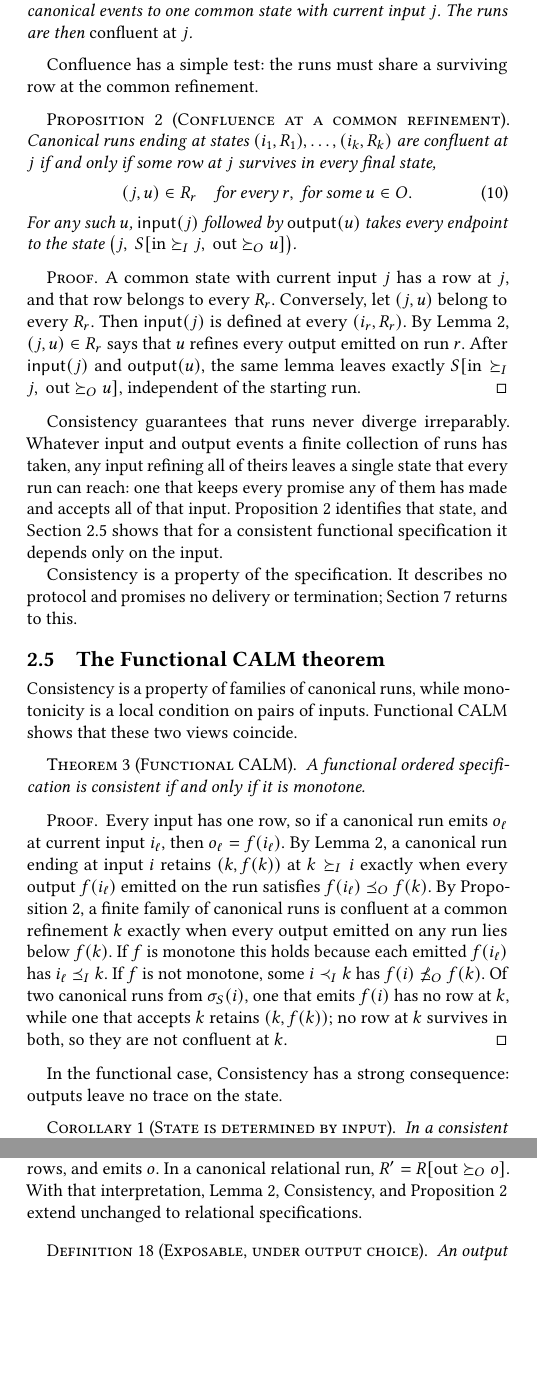
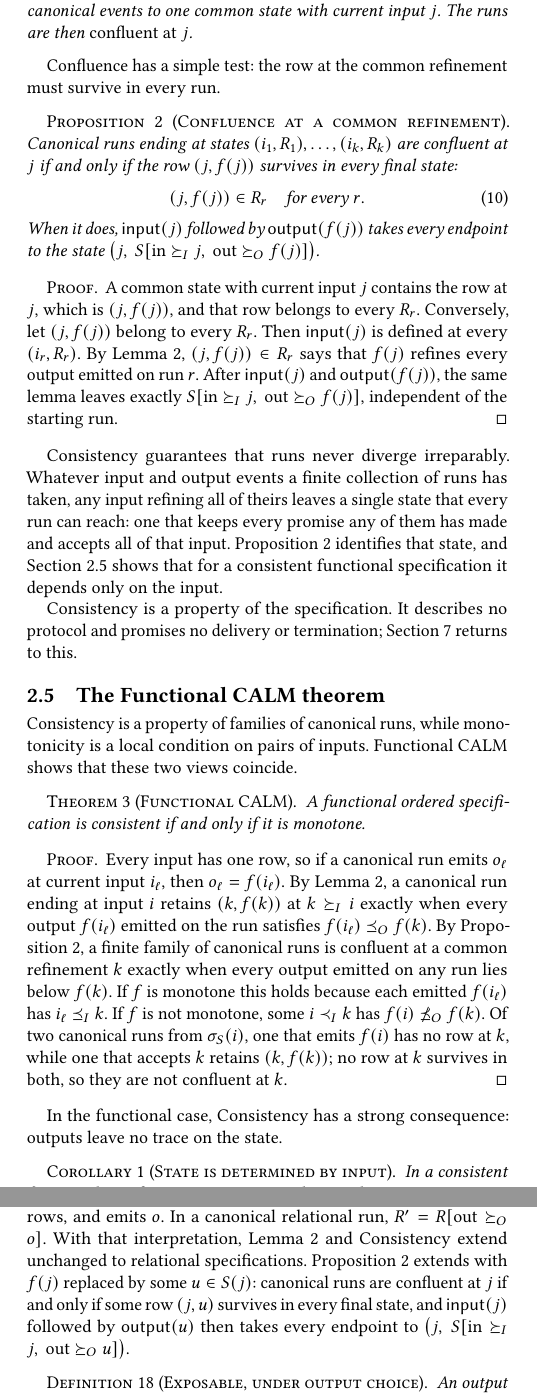
Before and after one commit to jhellerstein/coord-criterion, a LaTeX document (main.tex, which reads sections/ambiguous-specifications.tex, sections/functional-calm.tex): two parts of the columns of pages 6 and 11 of 25, joined at a grey line, cut so that both start at the same text, the shorter picture padded with empty space. Compiled offline with pdfLaTeX.

Commit message:
wip: state confluence proposition functionally; give relational form in 4.3

```diff
--- a/sections/ambiguous-specifications.tex
+++ b/sections/ambiguous-specifications.tex
@@ -398,10 +398,13 @@ output event
   (i,R)\xrightarrow{\mathsf{output}(o)}(i,R')
 \]
 atomically applies its commitments, retires the remaining covered rows, and
-emits $o$.  In a canonical relational run, $R'=R[\mathrm{out}\succeq_O o]$.  With that interpretation,
-Lemma~\ref{lem:run-residual}, Consistency, and
-Proposition~\ref{prop:confluence} extend unchanged to relational
-specifications.
+emits $o$.  In a canonical relational run, $R'=R[\mathrm{out}\succeq_O o]$.
+With that interpretation, Lemma~\ref{lem:run-residual} and Consistency extend
+unchanged to relational specifications.  Proposition~\ref{prop:confluence}
+extends with $f(j)$ replaced by some $u\in\fiber{j}$: canonical runs are
+confluent at $j$ if and only if some row $(j,u)$ survives in every final state,
+and $\mathsf{input}(j)$ followed by $\mathsf{output}(u)$ then takes every
+endpoint to $\bigl(j,\ S[\mathrm{in}\succeq_I j,\ \mathrm{out}\succeq_O u]\bigr)$.
 
 \begin{definition}[Exposable, under output choice]
 \label{def:exposable-relational}
--- a/sections/functional-calm.tex
+++ b/sections/functional-calm.tex
@@ -547,30 +547,31 @@ inputs, each run can be extended by further canonical events to one common
 state with current input $j$.  The runs are then \emph{confluent at} $j$.
 \end{definition}
 
-Confluence has a simple test: the runs must share a surviving row at the
-common refinement.
+Confluence has a simple test: the row at the common refinement must survive in
+every run.
 
 \begin{proposition}[Confluence at a common refinement]
 \label{prop:confluence}
 Canonical runs ending at states $(i_1,R_1),\ldots,(i_k,R_k)$ are confluent
-at $j$ if and only if some row at $j$ survives in every final state,
+at $j$ if and only if the row $(j,f(j))$ survives in every final state:
 \begin{equation}
-  (j,u)\in R_r\quad\text{for every }r,\ \text{for some }u\in O.
+  (j,f(j))\in R_r\quad\text{for every }r.
   \label{eq:reconciliation}
 \end{equation}
-For any such $u$, $\mathsf{input}(j)$ followed by $\mathsf{output}(u)$ takes
+When it does, $\mathsf{input}(j)$ followed by $\mathsf{output}(f(j))$ takes
 every endpoint to the state
-$\bigl(j,\ S[\mathrm{in}\succeq_I j,\ \mathrm{out}\succeq_O u]\bigr)$.
+$\bigl(j,\ S[\mathrm{in}\succeq_I j,\ \mathrm{out}\succeq_O f(j)]\bigr)$.
 \end{proposition}
 
 \begin{proof}
-A common state with current input $j$ has a row at $j$, and that row belongs to
-every $R_r$.  Conversely, let $(j,u)$ belong to every $R_r$.  Then
-$\mathsf{input}(j)$ is defined at every $(i_r,R_r)$.  By
-Lemma~\ref{lem:run-residual}, $(j,u)\in R_r$ says that $u$ refines every output
-emitted on run $r$.  After $\mathsf{input}(j)$ and $\mathsf{output}(u)$, the
-same lemma leaves exactly $S[\mathrm{in}\succeq_I j,\ \mathrm{out}\succeq_O u]$,
-independent of the starting run.
+A common state with current input $j$ contains the row at $j$, which is
+$(j,f(j))$, and that row belongs to every $R_r$.  Conversely, let $(j,f(j))$
+belong to every $R_r$.  Then $\mathsf{input}(j)$ is defined at every
+$(i_r,R_r)$.  By Lemma~\ref{lem:run-residual}, $(j,f(j))\in R_r$ says that
+$f(j)$ refines every output emitted on run $r$.  After $\mathsf{input}(j)$ and
+$\mathsf{output}(f(j))$, the same lemma leaves exactly
+$S[\mathrm{in}\succeq_I j,\ \mathrm{out}\succeq_O f(j)]$, independent of the
+starting run.
 \end{proof}
 
 Consistency guarantees that runs never diverge irreparably.  Whatever input
```
